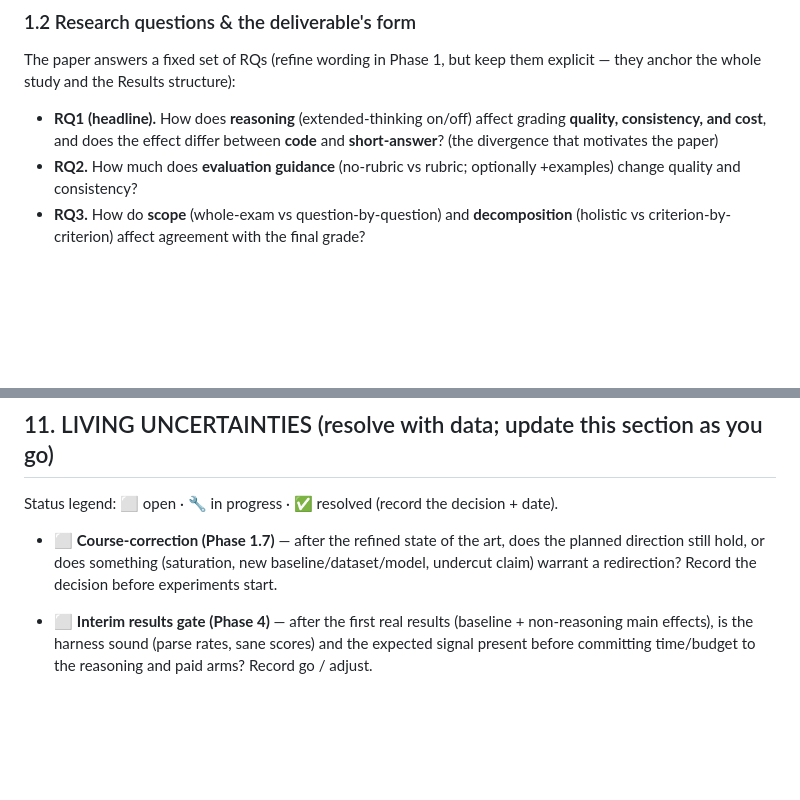
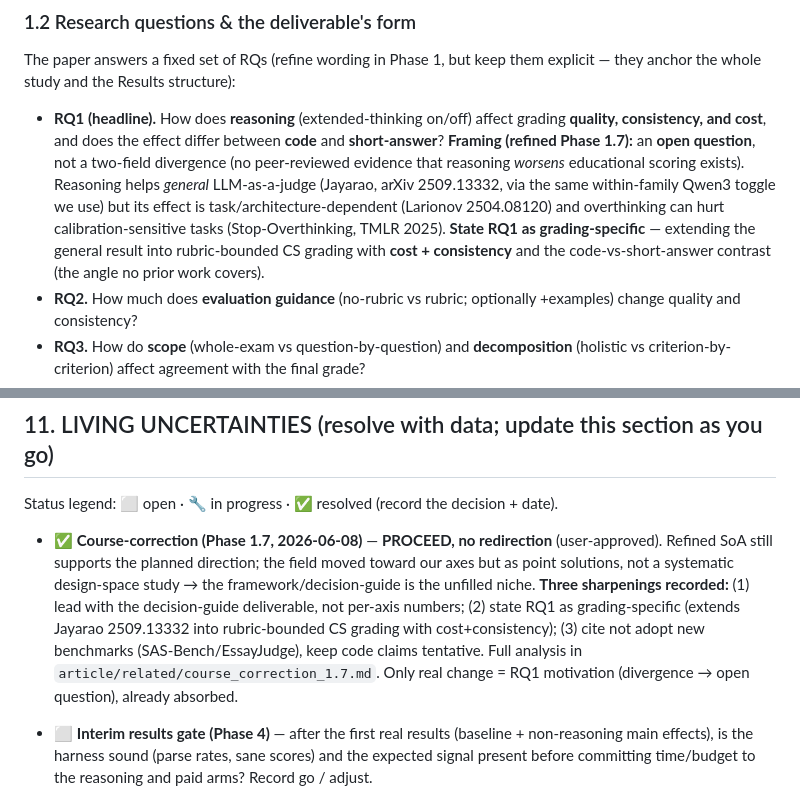
Before and after one commit to pedrosromano/phd-paper2-configuration-framework-for-llm-based-grading, a Markdown page: CLAUDE.md, 2 parts joined by grey strips. Drawn GitHub-style; blank space fills up the shorter version.

Commit message:
Phase 1.7: record decision (proceed) + refine RQ1 framing in §1.2/§11
§11 course-correction marked resolved (proceed, no redirection, 3 sharpenings,
user-approved 2026-06-08). §1.2 RQ1 reframed: open question (not two-field
divergence), grading-specific, extends Jayarao into rubric-bounded CS grading with
cost+consistency.

Co-Authored-By: Claude Opus 4.8 (1M context) <noreply@anthropic.com>

```diff
--- a/CLAUDE.md
+++ b/CLAUDE.md
@@ -26,8 +26,13 @@ should you use?*
 The paper answers a fixed set of RQs (refine wording in Phase 1, but keep them explicit — they anchor the
 whole study and the Results structure):
 - **RQ1 (headline).** How does **reasoning** (extended-thinking on/off) affect grading **quality, consistency,
-  and cost**, and does the effect differ between **code** and **short-answer**? (the divergence that motivates
-  the paper)
+  and cost**, and does the effect differ between **code** and **short-answer**? **Framing (refined Phase 1.7):**
+  an **open question**, not a two-field divergence (no peer-reviewed evidence that reasoning *worsens*
+  educational scoring exists). Reasoning helps *general* LLM-as-a-judge (Jayarao, arXiv 2509.13332, via the
+  same within-family Qwen3 toggle we use) but its effect is task/architecture-dependent (Larionov 2504.08120)
+  and overthinking can hurt calibration-sensitive tasks (Stop-Overthinking, TMLR 2025). **State RQ1 as
+  grading-specific** — extending the general result into rubric-bounded CS grading with **cost + consistency**
+  and the code-vs-short-answer contrast (the angle no prior work covers).
 - **RQ2.** How much does **evaluation guidance** (no-rubric vs rubric; optionally +examples) change quality and
   consistency?
 - **RQ3.** How do **scope** (whole-exam vs question-by-question) and **decomposition** (holistic vs
@@ -382,9 +387,14 @@ See **PHASES.md** for the copy-paste prompts. **State of the art and baselines c
 
 Status legend: ⬜ open · 🔧 in progress · ✅ resolved (record the decision + date).
 
-- ⬜ **Course-correction (Phase 1.7)** — after the refined state of the art, does the planned direction still
-  hold, or does something (saturation, new baseline/dataset/model, undercut claim) warrant a redirection?
-  Record the decision before experiments start.
+- ✅ **Course-correction (Phase 1.7, 2026-06-08)** — **PROCEED, no redirection** (user-approved). Refined SoA
+  still supports the planned direction; the field moved toward our axes but as point solutions, not a
+  systematic design-space study → the framework/decision-guide is the unfilled niche. **Three sharpenings
+  recorded:** (1) lead with the decision-guide deliverable, not per-axis numbers; (2) state RQ1 as
+  grading-specific (extends Jayarao 2509.13332 into rubric-bounded CS grading with cost+consistency); (3) cite
+  not adopt new benchmarks (SAS-Bench/EssayJudge), keep code claims tentative. Full analysis in
+  `article/related/course_correction_1.7.md`. Only real change = RQ1 motivation (divergence → open question),
+  already absorbed.
 - ⬜ **Interim results gate (Phase 4)** — after the first real results (baseline + non-reasoning main effects),
   is the harness sound (parse rates, sane scores) and the expected signal present before committing time/budget
   to the reasoning and paid arms? Record go / adjust.
```
